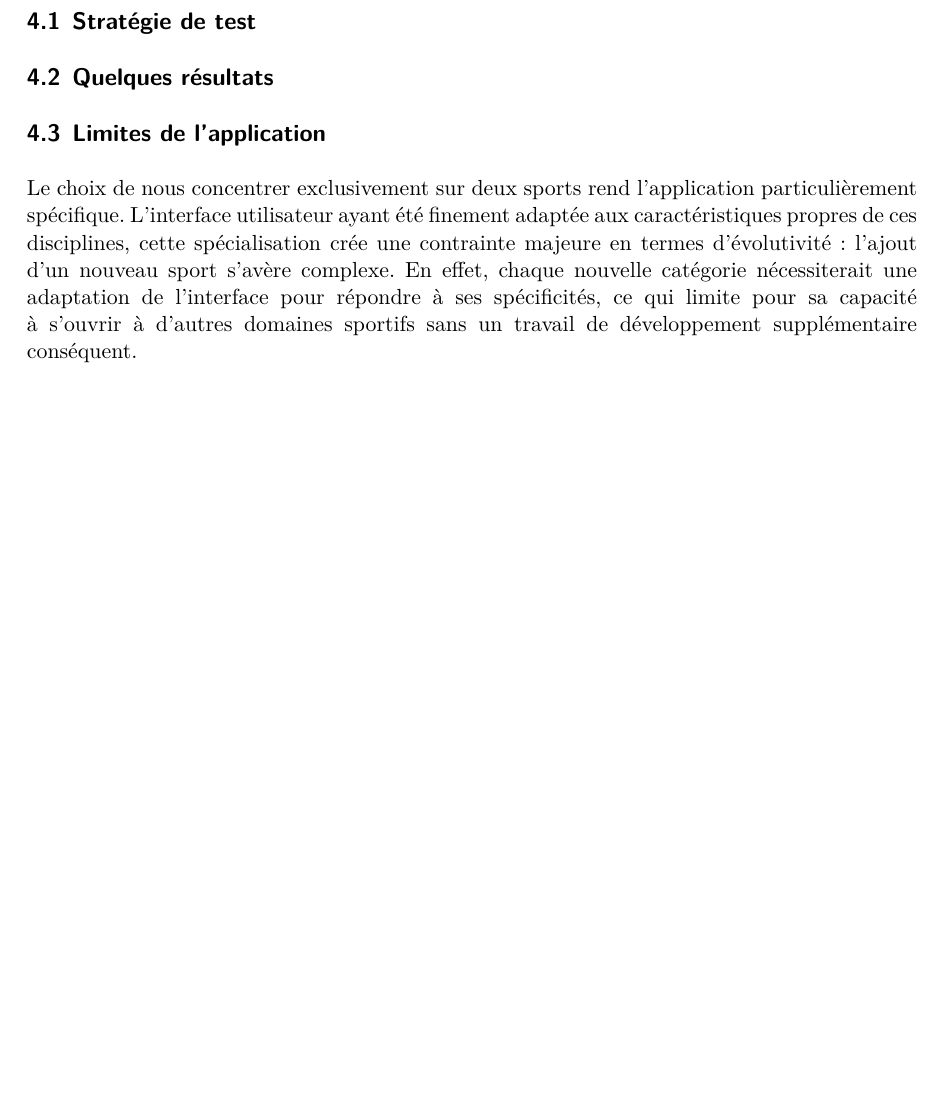
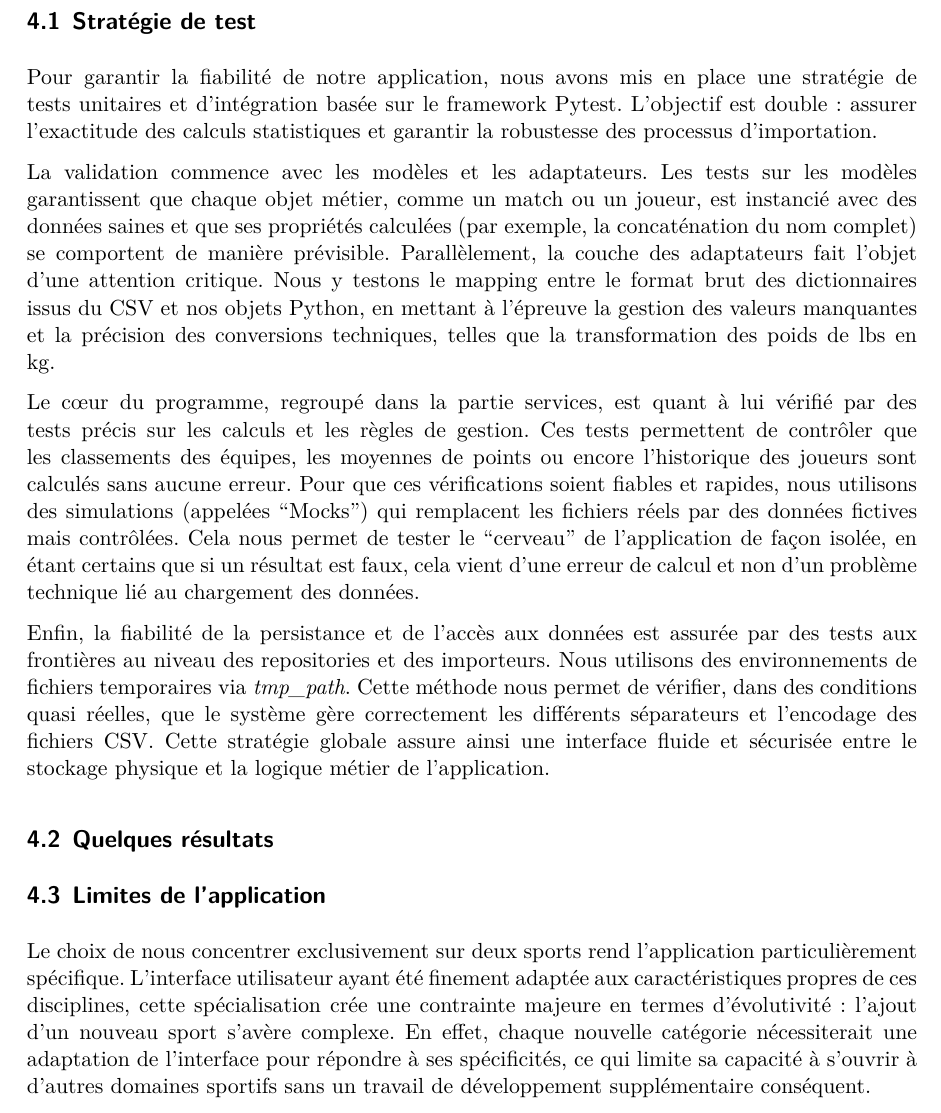
Before and after one commit to theauclt/projetTDD_2026_structure, a Quarto document (Projet_Tdd/Projet_Tdd.qmd): part of page 8 of 10, cut so that both start at the same text, the shorter picture padded with empty space. The pictures show the output file Projet_Tdd/Projet_Tdd.pdf that the author committed with the source.

Commit message:
maj rapport tests

```diff
--- a/Projet_Tdd/Projet_Tdd.qmd
+++ b/Projet_Tdd/Projet_Tdd.qmd
@@ -102,11 +102,21 @@ L’une des principales difficultés de ce projet a résidé dans son démarrage
 
 ## Stratégie de test
 
+Pour garantir la fiabilité de notre application, nous avons mis en place une stratégie de tests unitaires et d'intégration basée sur le framework Pytest. L'objectif est double : assurer l'exactitude des calculs statistiques et garantir la robustesse des processus d'importation.
+
+La validation commence avec les modèles et les adaptateurs. Les tests sur les modèles garantissent que chaque objet métier, comme un match ou un joueur, est instancié avec des données saines et que ses propriétés calculées (par exemple, la concaténation du nom complet) se comportent de manière prévisible. Parallèlement, la couche des adaptateurs fait l'objet d'une attention critique. Nous y testons le mapping entre le format brut des dictionnaires issus du CSV et nos objets Python, en mettant à l'épreuve la gestion des valeurs manquantes et la précision des conversions techniques, telles que la transformation des poids de lbs en kg.
+
+Le cœur du programme, regroupé dans la partie services, est quant à lui vérifié par des tests précis sur les calculs et les règles de gestion. Ces tests permettent de contrôler que les classements des équipes, les moyennes de points ou encore l'historique des joueurs sont calculés sans aucune erreur. Pour que ces vérifications soient fiables et rapides, nous utilisons des simulations (appelées "Mocks") qui remplacent les fichiers réels par des données fictives mais contrôlées. Cela nous permet de tester le "cerveau" de l'application de façon isolée, en étant certains que si un résultat est faux, cela vient d'une erreur de calcul et non d'un problème technique lié au chargement des données.
+
+Enfin, la fiabilité de la persistance et de l'accès aux données est assurée par des tests aux frontières au niveau des repositories et des importeurs. Nous utilisons des environnements de fichiers temporaires via *tmp_path*. Cette méthode nous permet de vérifier, dans des conditions quasi réelles, que le système gère correctement les différents séparateurs et l'encodage des fichiers CSV. Cette stratégie globale assure ainsi une interface fluide et sécurisée entre le stockage physique et la logique métier de l'application.
+
 ## Quelques résultats
 
 ## Limites de l’application
 
-Le choix de nous concentrer exclusivement sur deux sports rend l'application particulièrement spécifique. L'interface utilisateur ayant été finement adaptée aux caractéristiques propres de ces disciplines, cette spécialisation crée une contrainte majeure en termes d'évolutivité : l'ajout d'un nouveau sport s'avère complexe. En effet, chaque nouvelle catégorie nécessiterait une adaptation de l'interface pour répondre à ses spécificités, ce qui limite pour sa capacité à s'ouvrir à d'autres domaines sportifs sans un travail de développement supplémentaire conséquent.
+Le choix de nous concentrer exclusivement sur deux sports rend l'application particulièrement spécifique. L'interface utilisateur ayant été finement adaptée aux caractéristiques propres de ces disciplines, cette spécialisation crée une contrainte majeure en termes d'évolutivité : l'ajout d'un nouveau sport s'avère complexe. En effet, chaque nouvelle catégorie nécessiterait une adaptation de l'interface pour répondre à ses spécificités, ce qui limite sa capacité à s'ouvrir à d'autres domaines sportifs sans un travail de développement supplémentaire conséquent.
+
+
 
 \newpage
 # Conclusion {.unnumbered}
```
Also changed, not shown: Projet_Tdd/Projet_Tdd.pdf.
